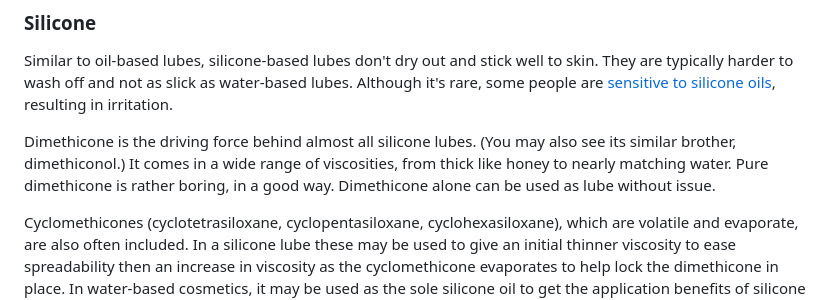
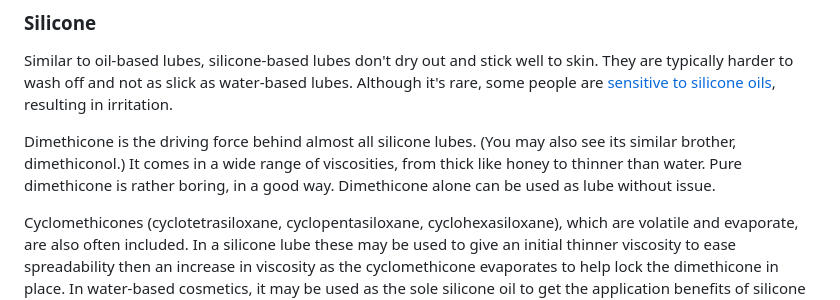
Before and after one commit to Kuuuube/kuuu.be, a Markdown page: src/lube/luuube.md, the part around the change. Rendered like a GitHub page.

Commit message:
Clarify that dimethicone can be thinner than water (disiloxane 0.65 cSt)

```diff
--- a/src/lube/luuube.md
+++ b/src/lube/luuube.md
@@ -77,7 +77,7 @@ Note that oil-based lubes can [**break latex and polyisoprene condoms**](https:/
 
 Similar to oil-based lubes, silicone-based lubes don't dry out and stick well to skin. They are typically harder to wash off and not as slick as water-based lubes. Although it's rare, some people are [sensitive to silicone oils](https://thenotice.net/2021/08/best-silicone-free-deodorant-reviews/), resulting in irritation.
 
-Dimethicone is the driving force behind almost all silicone lubes. (You may also see its similar brother, dimethiconol.) It comes in a wide range of viscosities, from thick like honey to nearly matching water. Pure dimethicone is rather boring, in a good way. Dimethicone alone can be used as lube without issue.
+Dimethicone is the driving force behind almost all silicone lubes. (You may also see its similar brother, dimethiconol.) It comes in a wide range of viscosities, from thick like honey to thinner than water. Pure dimethicone is rather boring, in a good way. Dimethicone alone can be used as lube without issue.
 
 Cyclomethicones (cyclotetrasiloxane, cyclopentasiloxane, cyclohexasiloxane), which are volatile and evaporate, are also often included. In a silicone lube these may be used to give an initial thinner viscosity to ease spreadability then an increase in viscosity as the cyclomethicone evaporates to help lock the dimethicone in place. In water-based cosmetics, it may be used as the sole silicone oil to get the application benefits of silicone without any lasting silicone feel. But this is exceedingly rare to see in water-based lubes, I found only a single example out of hundreds.
 
```
